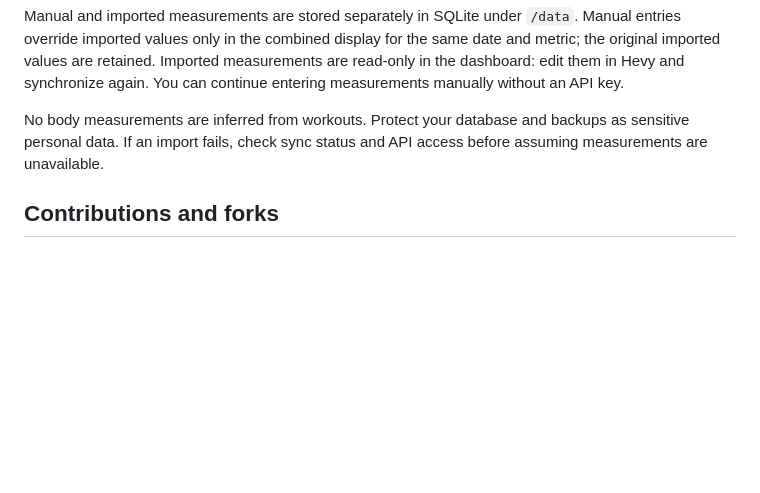
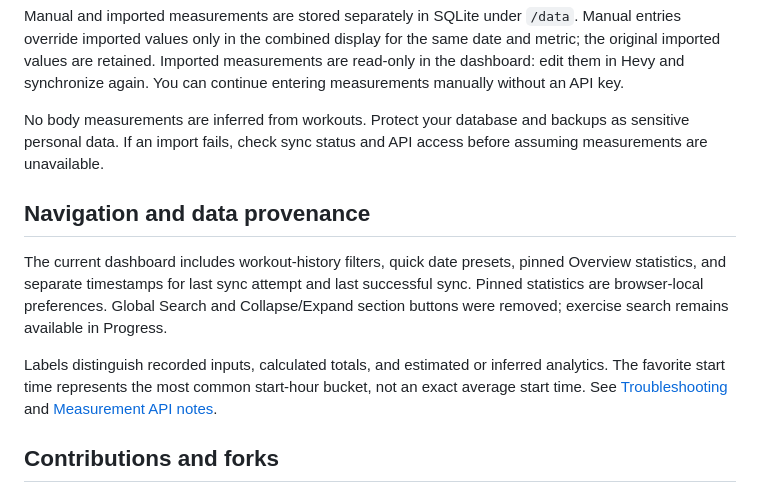
Before and after one commit to Utgard21/Hevy-sync, a Markdown page: docs/USAGE-NOTES.md, the part around the change. Rendered like a GitHub page; blank space fills up the shorter version.

Commit message:
Document current navigation and statistic provenance in usage notes

```diff
--- a/docs/USAGE-NOTES.md
+++ b/docs/USAGE-NOTES.md
@@ -30,6 +30,12 @@ Manual and imported measurements are stored separately in SQLite under `/data`.
 
 No body measurements are inferred from workouts. Protect your database and backups as sensitive personal data. If an import fails, check sync status and API access before assuming measurements are unavailable.
 
+## Navigation and data provenance
+
+The current dashboard includes workout-history filters, quick date presets, pinned Overview statistics, and separate timestamps for last sync attempt and last successful sync. Pinned statistics are browser-local preferences. Global Search and Collapse/Expand section buttons were removed; exercise search remains available in Progress.
+
+Labels distinguish recorded inputs, calculated totals, and estimated or inferred analytics. The favorite start time represents the most common start-hour bucket, not an exact average start time. See [Troubleshooting](TROUBLESHOOTING.md) and [Measurement API notes](MEASUREMENTS-API.md).
+
 ## Contributions and forks
 
 If your needs differ, feel free to fork the project and change its defaults or analytics. General improvements that preserve data integrity and are useful beyond one person's training setup are welcome as pull requests.
```
